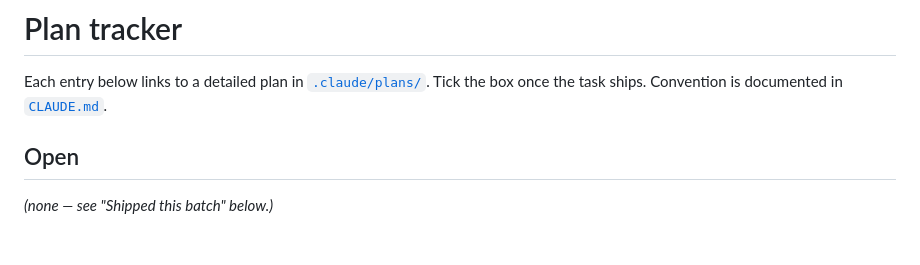
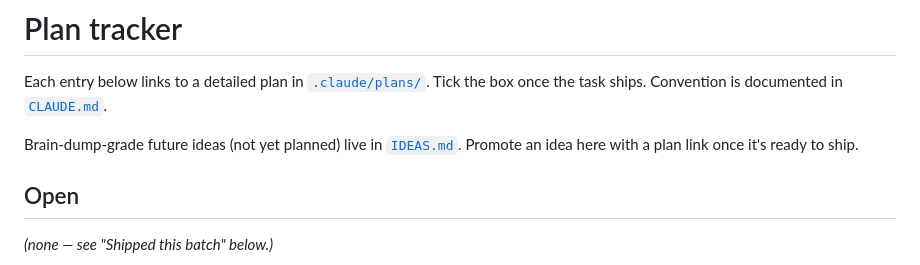
Before and after one commit to blurayne/slothlife, a Markdown page: PLAN.md, the part around the change. Drawn GitHub-style; blank space fills up the shorter version.

```diff
--- a/PLAN.md
+++ b/PLAN.md
@@ -3,6 +3,10 @@
 Each entry below links to a detailed plan in
 [`.claude/plans/`](.claude/plans/). Tick the box once the task ships.
 Convention is documented in [`CLAUDE.md`](CLAUDE.md).
+
+Brain-dump-grade future ideas (not yet planned) live in
+[`IDEAS.md`](IDEAS.md). Promote an idea here with a plan link
+once it's ready to ship.
 
 ## Open
 
```
Also changed, not shown: IDEAS.md (added, +53 -0 lines).
